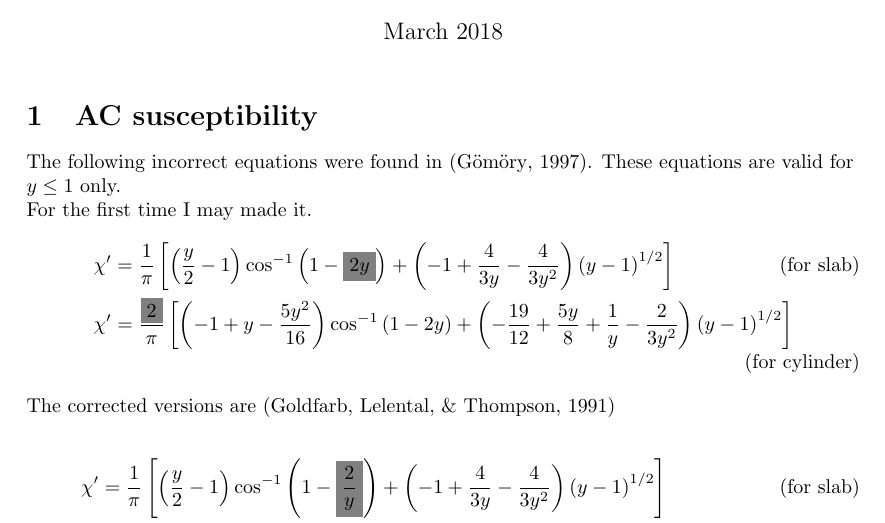
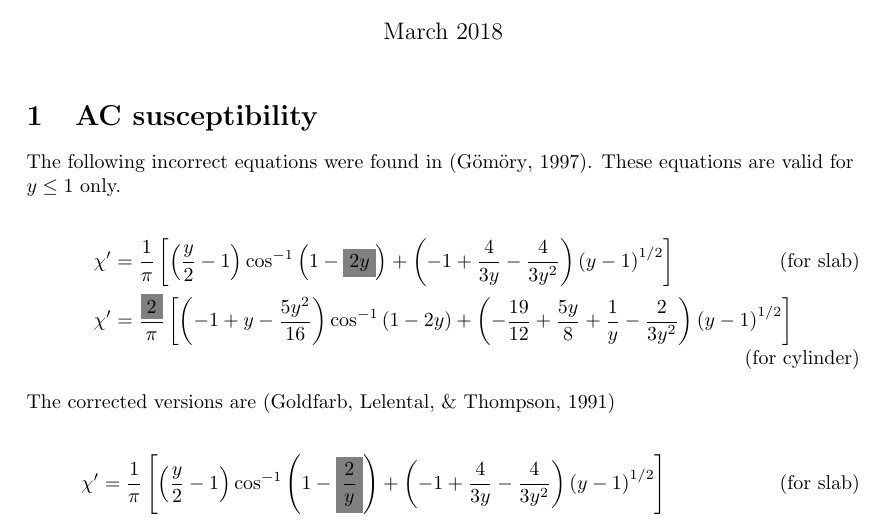
Before and after one commit to fedowser/acs, a LaTeX document (main.tex): part of page 1 of 2, cut so that both start at the same text. Compiled offline with pdfLaTeX.

Commit message:
Changes from papeeria

```diff
--- a/main.tex
+++ b/main.tex
@@ -18,7 +18,6 @@
 
 The following incorrect equations were found in \cite{gomory1997characterization}. These equations are valid for $y\leq 1$ only.
 
-For the first time I may made it.
 \begin{align*}
 {\chi}' &=\frac{1}{\pi }\left [  \left ( \frac{y}{2}-1 \right ) \cos^{-1}\left (1- \mathl{gray}{2y}  \right )+ \left( -1 +\frac{4}{3y}-\frac{4}{3y^2} \right ) \left(y-1 \right )^{1/2}\right ]\tag{for slab}\\
 {\chi}' &=\frac{\mathl{gray}{2}}{\pi}\left [\left (-1+y-\frac{5y^2}{16}\right ) \cos^{-1}\left ( 1-2y \right )+\left (-\frac{19}{12} + \frac{5y}{8}+\frac{1}{y}-\frac{2}{3y^2}\right ) \left (y-1 \right )^{1/2} \right ] \tag{for cylinder}
```
Also changed, not shown: main.tex (1 more changed lines).
